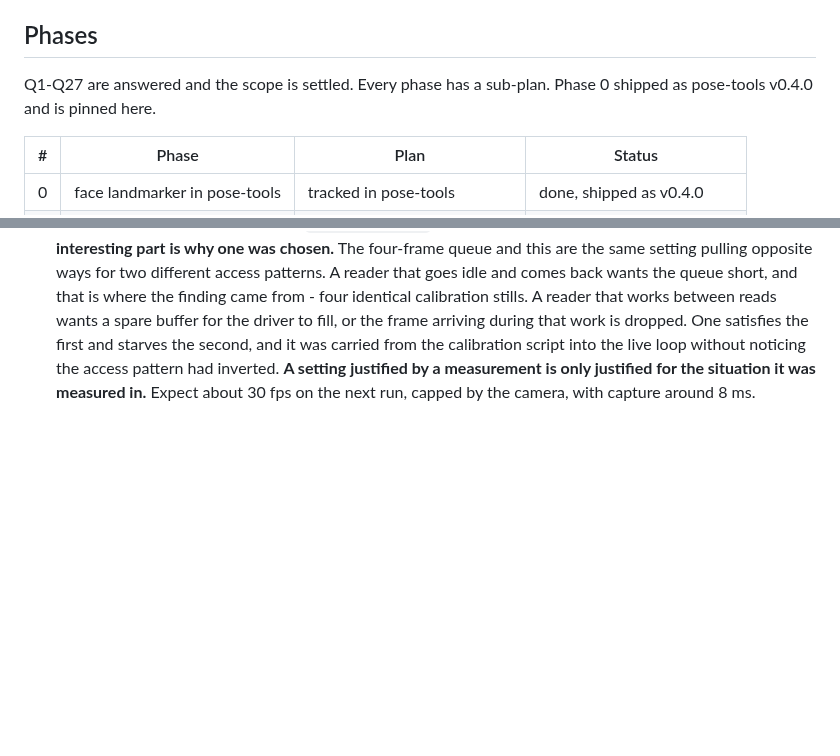
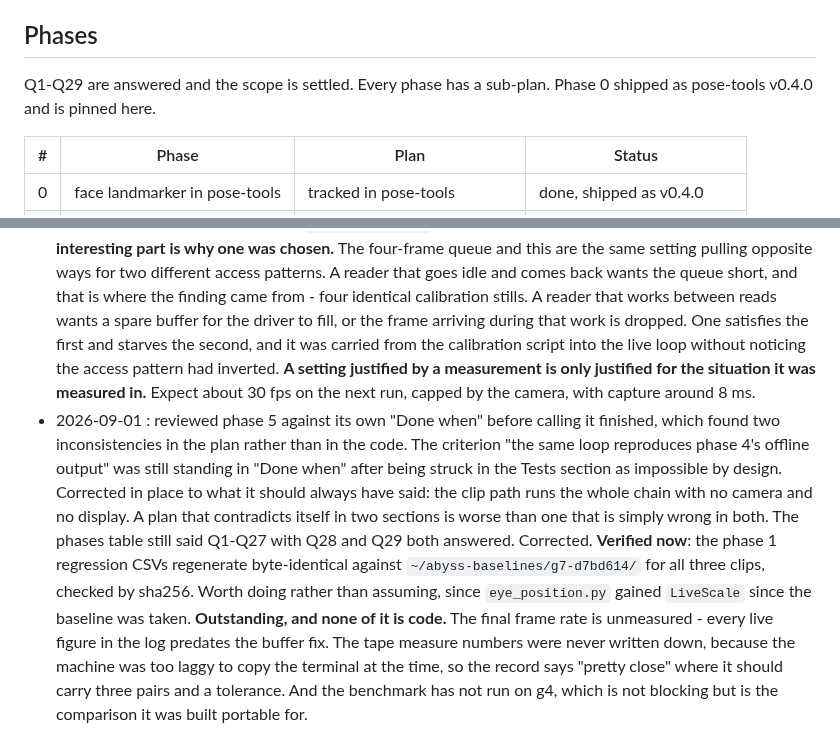
Before and after one commit to Pitrified/abyss, a Markdown page: plans/01_abyss_expansion/tracking.md, 2 parts joined by grey strips. Rendered like a GitHub page; blank space fills up the shorter version.

```diff
--- a/plans/01_abyss_expansion/tracking.md
+++ b/plans/01_abyss_expansion/tracking.md
@@ -55,7 +55,7 @@ window onto a scene rather than a flat picture. Analysis and open questions in
 
 ## Phases
 
-Q1-Q27 are answered and the scope is settled. Every phase has a sub-plan. Phase 0 shipped as pose-tools v0.4.0 and
+Q1-Q29 are answered and the scope is settled. Every phase has a sub-plan. Phase 0 shipped as pose-tools v0.4.0 and
 is pinned here.
 
 | #  | Phase                          | Plan | Status |
@@ -1008,3 +1008,18 @@ Append-only. Newest at the bottom.
   inverted. **A setting justified by a measurement is only justified for the situation it was
   measured in.**
   Expect about 30 fps on the next run, capped by the camera, with capture around 8 ms.
+- 2026-09-01 : reviewed phase 5 against its own "Done when" before calling it finished, which found
+  two inconsistencies in the plan rather than in the code.
+  The criterion "the same loop reproduces phase 4's offline output" was still standing in "Done
+  when" after being struck in the Tests section as impossible by design. Corrected in place to what
+  it should always have said: the clip path runs the whole chain with no camera and no display.
+  A plan that contradicts itself in two sections is worse than one that is simply wrong in both.
+  The phases table still said Q1-Q27 with Q28 and Q29 both answered. Corrected.
+  **Verified now**: the phase 1 regression CSVs regenerate byte-identical against
+  `~/abyss-baselines/g7-d7bd614/` for all three clips, checked by sha256. Worth doing rather than
+  assuming, since `eye_position.py` gained `LiveScale` since the baseline was taken.
+  **Outstanding, and none of it is code.** The final frame rate is unmeasured - every live figure in
+  the log predates the buffer fix. The tape measure numbers were never written down, because the
+  machine was too laggy to copy the terminal at the time, so the record says "pretty close" where it
+  should carry three pairs and a tolerance. And the benchmark has not run on g4, which is not
+  blocking but is the comparison it was built portable for.
```
Also changed, not shown: plans/01_abyss_expansion/05_close_the_loop_live.md (+29 -1 lines).
